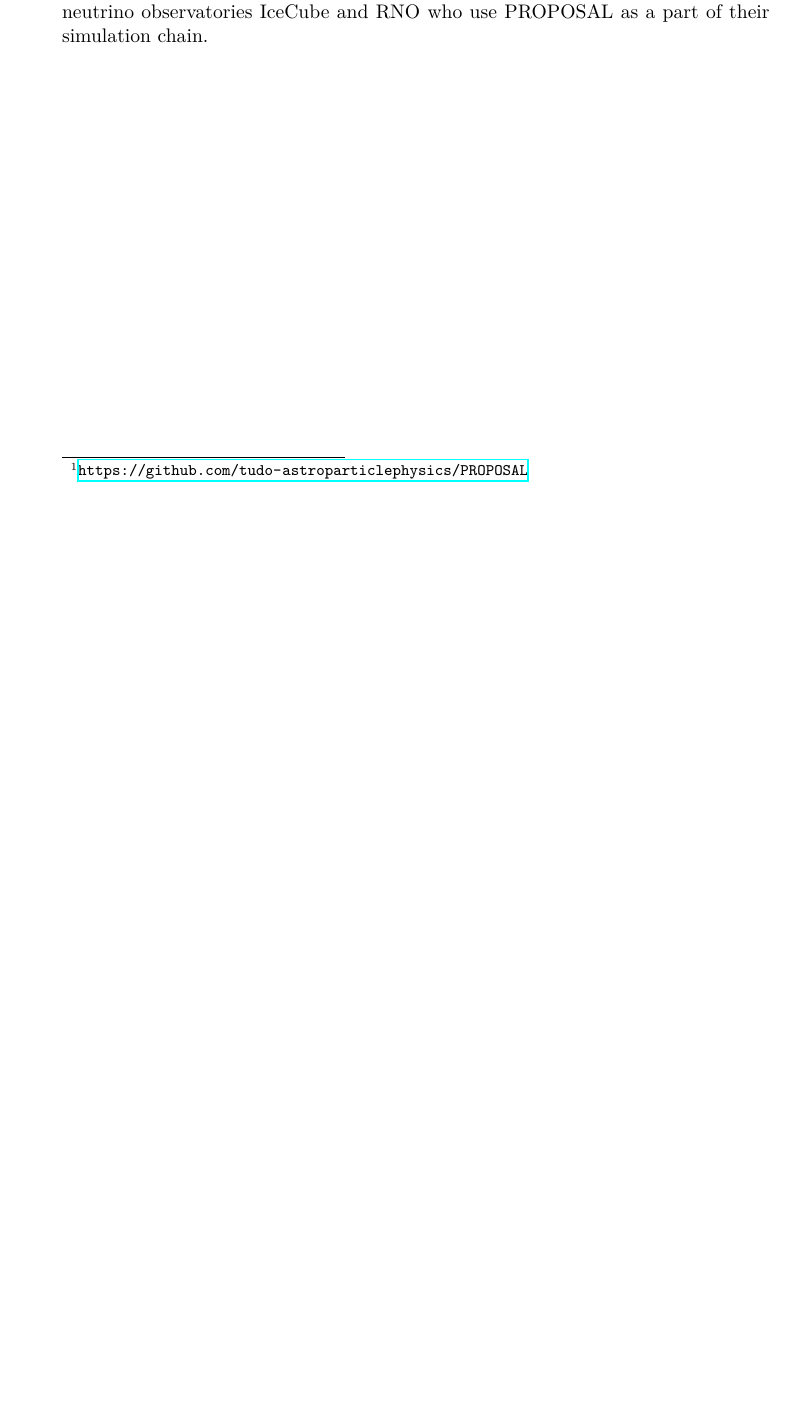
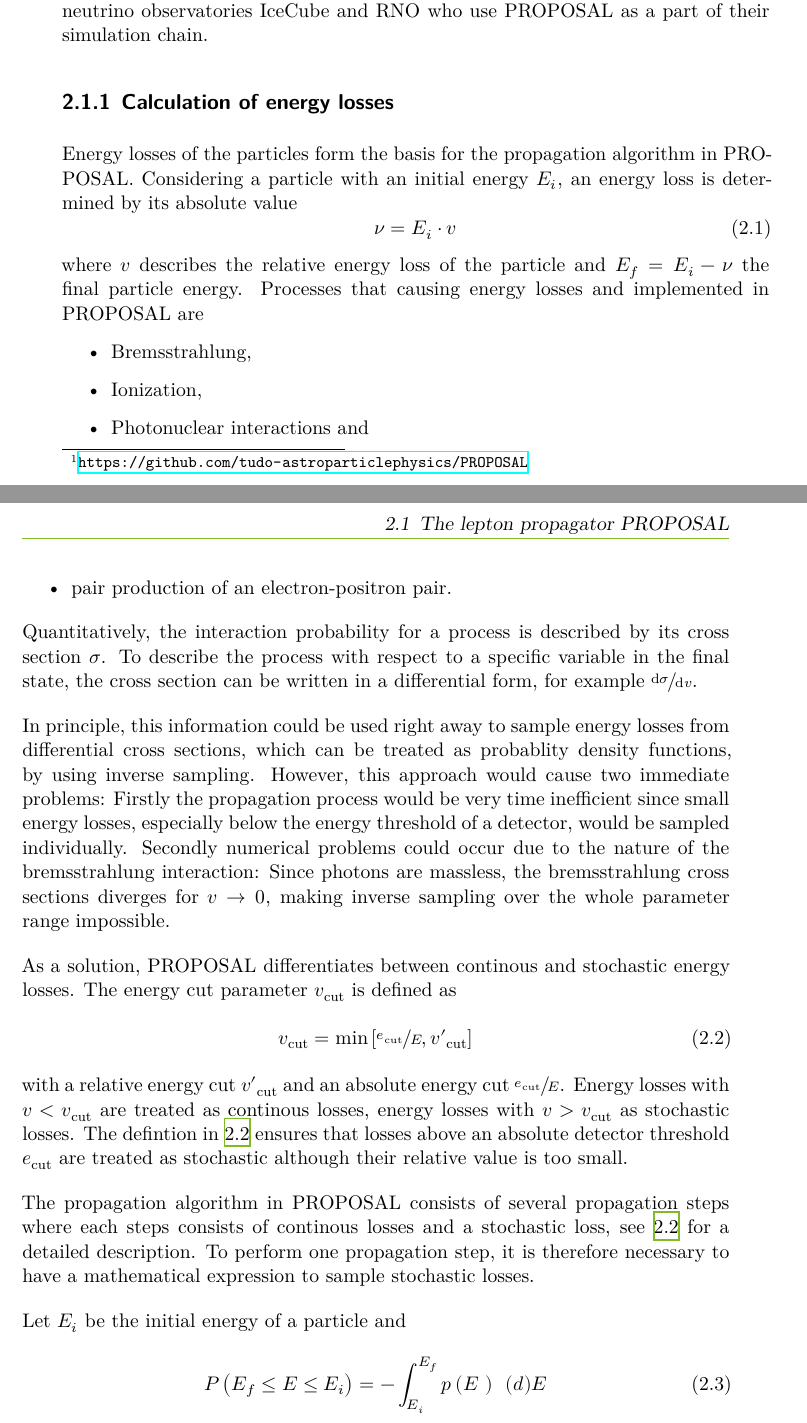
Before and after one commit to Jean1995/Masterarbeit, a LaTeX thesis (masterthesis.tex, which reads content/02_theory.tex): part of page 6 of 11 before the commit and two parts of pages 6 and 7 of 13 after it, the two joined at a grey line, cut so that both start at the same text, the shorter picture padded with empty space. Compiled offline with XeLaTeX.

Commit message:
Working on PROPOSAL energy integral derivation

```diff
--- a/content/02_theory.tex
+++ b/content/02_theory.tex
@@ -8,5 +8,49 @@ On this basis, MMC has been rewritten within a dissertation to create the \CC li
 To allow for a more universal use of the program, PROPOSAL can be used in Python through a wrapper as well.
 More modern programming concepts such as polymorphism and a modular code structure were introduced in a recent update of PROPOSAL \cite{dunsch_2018_proposal_improvements}.
 
-The recent version of the code is publicy available on GitHub\footnote{\url{https://github.com/tudo-astroparticlephysics/PROPOSAL}} and can be used under the terms of a modified LGPL license.
+The current version of the code is publicy available on GitHub\footnote{\url{https://github.com/tudo-astroparticlephysics/PROPOSAL}} and can be used under the terms of a modified LGPL license.
 Examples of applications are the neutrino observatories IceCube and RNO who use PROPOSAL as a part of their simulation chain.
+
+\subsection{Calculation of energy losses}
+
+Energy losses of the particles form the basis for the propagation algorithm in PROPOSAL.
+Considering a particle with an initial energy $E_i$, an energy loss is determined by its absolute value
+\begin{equation}
+	\nu = E_i \cdot v
+\end{equation}
+where $v$ describes the relative energy loss of the particle and $E_f = E_i - \nu$ the final particle energy.
+Processes that causing energy losses and implemented in PROPOSAL are
+\begin{itemize}
+	\item Bremsstrahlung,
+	\item Ionization,
+	\item Photonuclear interactions and
+	\item pair production of an electron-positron pair.
+\end{itemize}
+
+Quantitatively, the interaction probability for a process is described by its cross section $\sigma$.
+To describe the process with respect to a specific variable in the final state, the cross section can be written in a differential form, for example $\sfrac{\symup{d}\sigma}{\symup{d}v}$.
+
+In principle, this information could be used right away to sample energy losses from differential cross sections, which can be treated as probablity density functions, by using inverse sampling.
+However, this approach would cause two immediate problems:
+Firstly the propagation process would be very time inefficient since small energy losses, especially below the energy threshold of a detector, would be sampled individually.
+Secondly numerical problems could occur due to the nature of the bremsstrahlung interaction:
+Since photons are massless, the bremsstrahlung cross sections diverges for $v \to 0$, making inverse sampling over the whole parameter range impossible.
+
+As a solution, PROPOSAL differentiates between continous and stochastic energy losses.
+The energy cut parameter $v_\text{cut}$ is defined as
+\begin{equation}
+	\label{eqn:cut}
+	v_\text{cut} = \text{min}\left[\sfrac{e_\text{cut}}{E}, v\prime_\text{cut} \right]
+\end{equation}
+with a relative energy cut $v\prime_\text{cut}$ and an absolute energy cut $\sfrac{e_\text{cut}}{E}$.
+Energy losses with $v < v_\text{cut}$ are treated as continous losses, energy losses with $v > v_\text{cut}$ as stochastic losses.
+The defintion in \ref{eqn:cut} ensures that losses above an absolute detector threshold $e_\text{cut}$ are treated as stochastic although their relative value is too small.
+
+The propagation algorithm in PROPOSAL consists of several propagation steps where each steps consists of continous losses and a stochastic loss, see \ref{sec:algorithm} for a detailed description.
+To perform one propagation step, it is therefore necessary to have a mathematical expression to sample stochastic losses.
+
+Let $E_i$ be the initial energy of a particle and
+\begin{equation}
+	\label{eqn:cum}
+	P\left(E_f \leq E \leq E_i\right) = - \int_{E_i}^{E_f} p\left(E \right) \, \symup(d)E
+\end{equation}
@@ -12,0 +63,7 @@ Examples of applications are the neutrino observatories IceCube and RNO who use
+	\Delta P\left(x_f\right) &= P\left( x_f + \Delta x \right)\\
+	&= \left( 1 - \sigma\left( x_i \right) \Delta x \right) \cdot \left( 1 - \sigma\left( x_{i+1} \right) \Delta x \right) \dots \left( 1 - \sigma\left( x_{f-1} \right) \Delta x \right) \cdot \sigma\left( x_f \right) \Delta x
+\end{align}
+
+
+\section{Propagation algorithm}
+\label{sec:algorithm}
```
Also changed, not shown: content/02_theory.tex (6 more changed lines).
